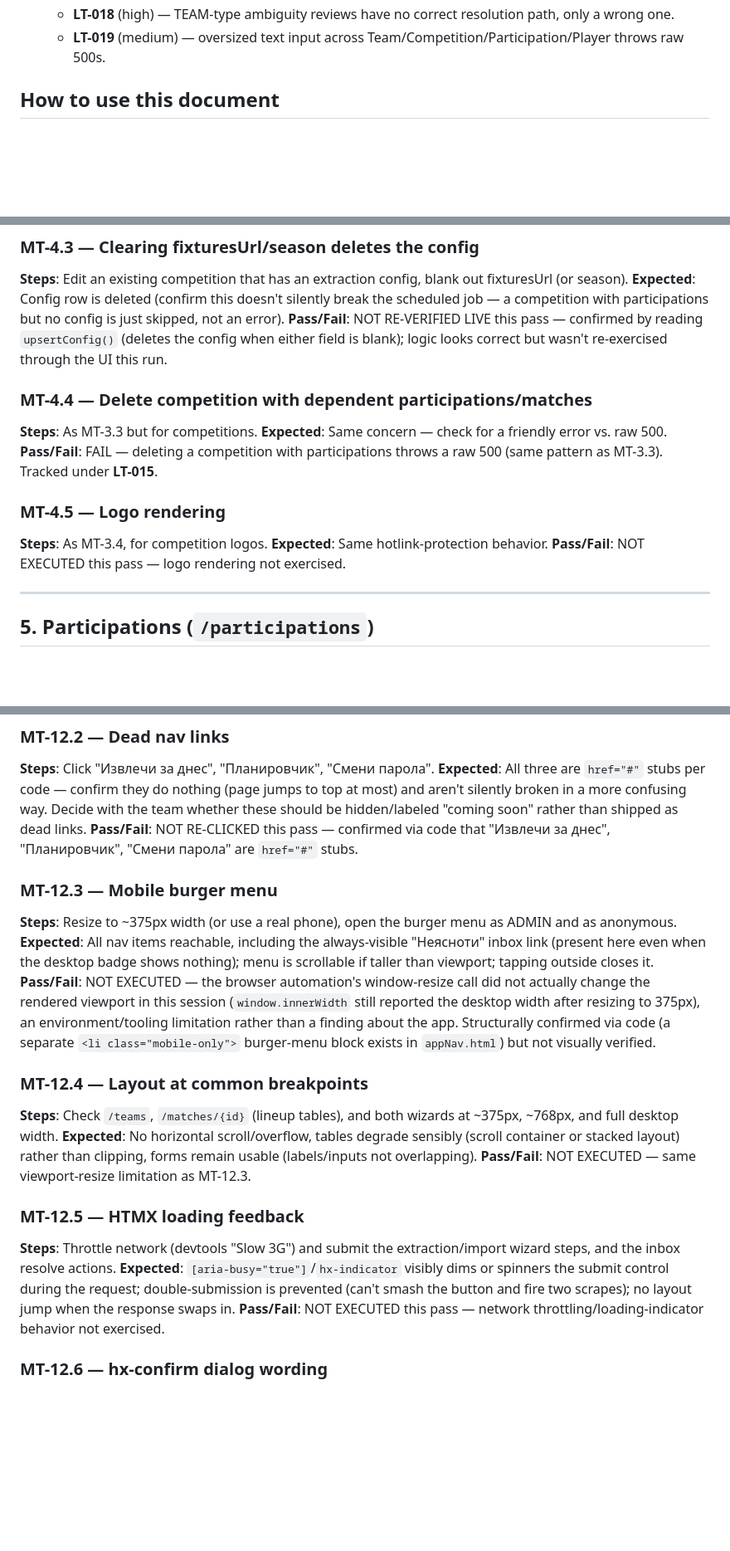
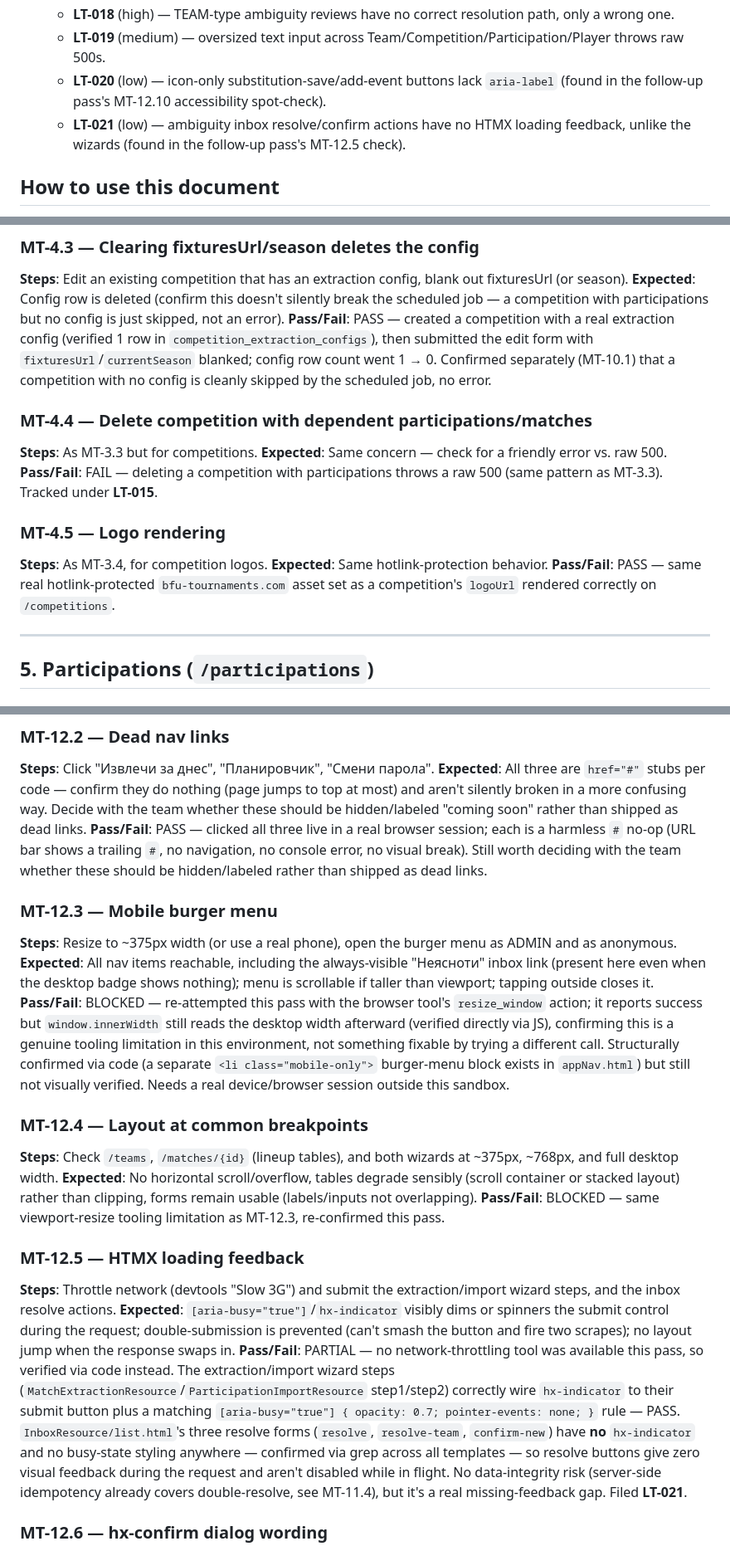
Before and after one commit to ivannov/player-tracker, a Markdown page: website/docs/manual-test-plan.md, 3 parts joined by grey strips. Shown at 83% size. Drawn GitHub-style; blank space fills up the shorter version.

```diff
--- a/website/docs/manual-test-plan.md
+++ b/website/docs/manual-test-plan.md
@@ -20,6 +23,8 @@ Executed against a local `quarkus dev` instance + disposable Postgres (docker-co
   - **LT-017** (medium) — substitution/event minute validation relies entirely on DB CHECK constraints.
   - **LT-018** (high) — TEAM-type ambiguity reviews have no correct resolution path, only a wrong one.
   - **LT-019** (medium) — oversized text input across Team/Competition/Participation/Player throws raw 500s.
+  - **LT-020** (low) — icon-only substitution-save/add-event buttons lack `aria-label` (found in the follow-up pass's MT-12.10 accessibility spot-check).
+  - **LT-021** (low) — ambiguity inbox resolve/confirm actions have no HTMX loading feedback, unlike the wizards (found in the follow-up pass's MT-12.5 check).
 
 ## How to use this document
 
@@ -160,7 +165,7 @@ Executed against a local `quarkus dev` instance + disposable Postgres (docker-co
 ### MT-4.3 — Clearing fixturesUrl/season deletes the config
 **Steps**: Edit an existing competition that has an extraction config, blank out fixturesUrl (or season).
 **Expected**: Config row is deleted (confirm this doesn't silently break the scheduled job — a competition with participations but no config is just skipped, not an error).
-**Pass/Fail**: NOT RE-VERIFIED LIVE this pass — confirmed by reading `upsertConfig()` (deletes the config when either field is blank); logic looks correct but wasn't re-exercised through the UI this run.
+**Pass/Fail**: PASS — created a competition with a real extraction config (verified 1 row in `competition_extraction_configs`), then submitted the edit form with `fixturesUrl`/`currentSeason` blanked; config row count went 1 → 0. Confirmed separately (MT-10.1) that a competition with no config is cleanly skipped by the scheduled job, no error.
 
 ### MT-4.4 — Delete competition with dependent participations/matches
 **Steps**: As MT-3.3 but for competitions.
@@ -170,7 +175,7 @@ Executed against a local `quarkus dev` instance + disposable Postgres (docker-co
 ### MT-4.5 — Logo rendering
 **Steps**: As MT-3.4, for competition logos.
 **Expected**: Same hotlink-protection behavior.
-**Pass/Fail**: NOT EXECUTED this pass — logo rendering not exercised.
+**Pass/Fail**: PASS — same real hotlink-protected `bfu-tournaments.com` asset set as a competition's `logoUrl` rendered correctly on `/competitions`.
 
 ---
 
@@ -446,22 +451,22 @@ Requires real bfu-tournaments.com / ebfu.net data for a date where matches actua
 ### MT-12.2 — Dead nav links
 **Steps**: Click "Извлечи за днес", "Планировчик", "Смени парола".
 **Expected**: All three are `href="#"` stubs per code — confirm they do nothing (page jumps to top at most) and aren't silently broken in a more confusing way. Decide with the team whether these should be hidden/labeled "coming soon" rather than shipped as dead links.
-**Pass/Fail**: NOT RE-CLICKED this pass — confirmed via code that "Извлечи за днес", "Планировчик", "Смени парола" are `href="#"` stubs.
+**Pass/Fail**: PASS — clicked all three live in a real browser session; each is a harmless `#` no-op (URL bar shows a trailing `#`, no navigation, no console error, no visual break). Still worth deciding with the team whether these should be hidden/labeled rather than shipped as dead links.
 
 ### MT-12.3 — Mobile burger menu
 **Steps**: Resize to ~375px width (or use a real phone), open the burger menu as ADMIN and as anonymous.
 **Expected**: All nav items reachable, including the always-visible "Неясноти" inbox link (present here even when the desktop badge shows nothing); menu is scrollable if taller than viewport; tapping outside closes it.
-**Pass/Fail**: NOT EXECUTED — the browser automation's window-resize call did not actually change the rendered viewport in this session (`window.innerWidth` still reported the desktop width after resizing to 375px), an environment/tooling limitation rather than a finding about the app. Structurally confirmed via code (a separate `<li class="mobile-only">` burger-menu block exists in `appNav.html`) but not visually verified.
+**Pass/Fail**: BLOCKED — re-attempted this pass with the browser tool's `resize_window` action; it reports success but `window.innerWidth` still reads the desktop width afterward (verified directly via JS), confirming this is a genuine tooling limitation in this environment, not something fixable by trying a different call. Structurally confirmed via code (a separate `<li class="mobile-only">` burger-menu block exists in `appNav.html`) but still not visually verified. Needs a real device/browser session outside this sandbox.
 
 ### MT-12.4 — Layout at common breakpoints
 **Steps**: Check `/teams`, `/matches/{id}` (lineup tables), and both wizards at ~375px, ~768px, and full desktop width.
 **Expected**: No horizontal scroll/overflow, tables degrade sensibly (scroll container or stacked layout) rather than clipping, forms remain usable (labels/inputs not overlapping).
-**Pass/Fail**: NOT EXECUTED — same viewport-resize limitation as MT-12.3.
+**Pass/Fail**: BLOCKED — same viewport-resize tooling limitation as MT-12.3, re-confirmed this pass.
 
 ### MT-12.5 — HTMX loading feedback
 **Steps**: Throttle network (devtools "Slow 3G") and submit the extraction/import wizard steps, and the inbox resolve actions.
 **Expected**: `[aria-busy="true"]`/`hx-indicator` visibly dims or spinners the submit control during the request; double-submission is prevented (can't smash the button and fire two scrapes); no layout jump when the response swaps in.
-**Pass/Fail**: NOT EXECUTED this pass — network throttling/loading-indicator behavior not exercised.
+**Pass/Fail**: PARTIAL — no network-throttling tool was available this pass, so verified via code instead. The extraction/import wizard steps (`MatchExtractionResource`/`ParticipationImportResource` step1/step2) correctly wire `hx-indicator` to their submit button plus a matching `[aria-busy="true"] { opacity: 0.7; pointer-events: none; }` rule — PASS. `InboxResource/list.html`'s three resolve forms (`resolve`, `resolve-team`, `confirm-new`) have **no** `hx-indicator` and no busy-state styling anywhere — confirmed via grep across all templates — so resolve buttons give zero visual feedback during the request and aren't disabled while in flight. No data-integrity risk (server-side idempotency already covers double-resolve, see MT-11.4), but it's a real missing-feedback gap. Filed **LT-021**.
 
 ### MT-12.6 — hx-confirm dialog wording
 **Steps**: Trigger every delete confirm across Teams/Competitions/Participations/Players(N/A — no delete)/appearance/event deletes.
```
Also changed, not shown: other parts of website/docs/manual-test-plan.md (+17 -14 lines).
